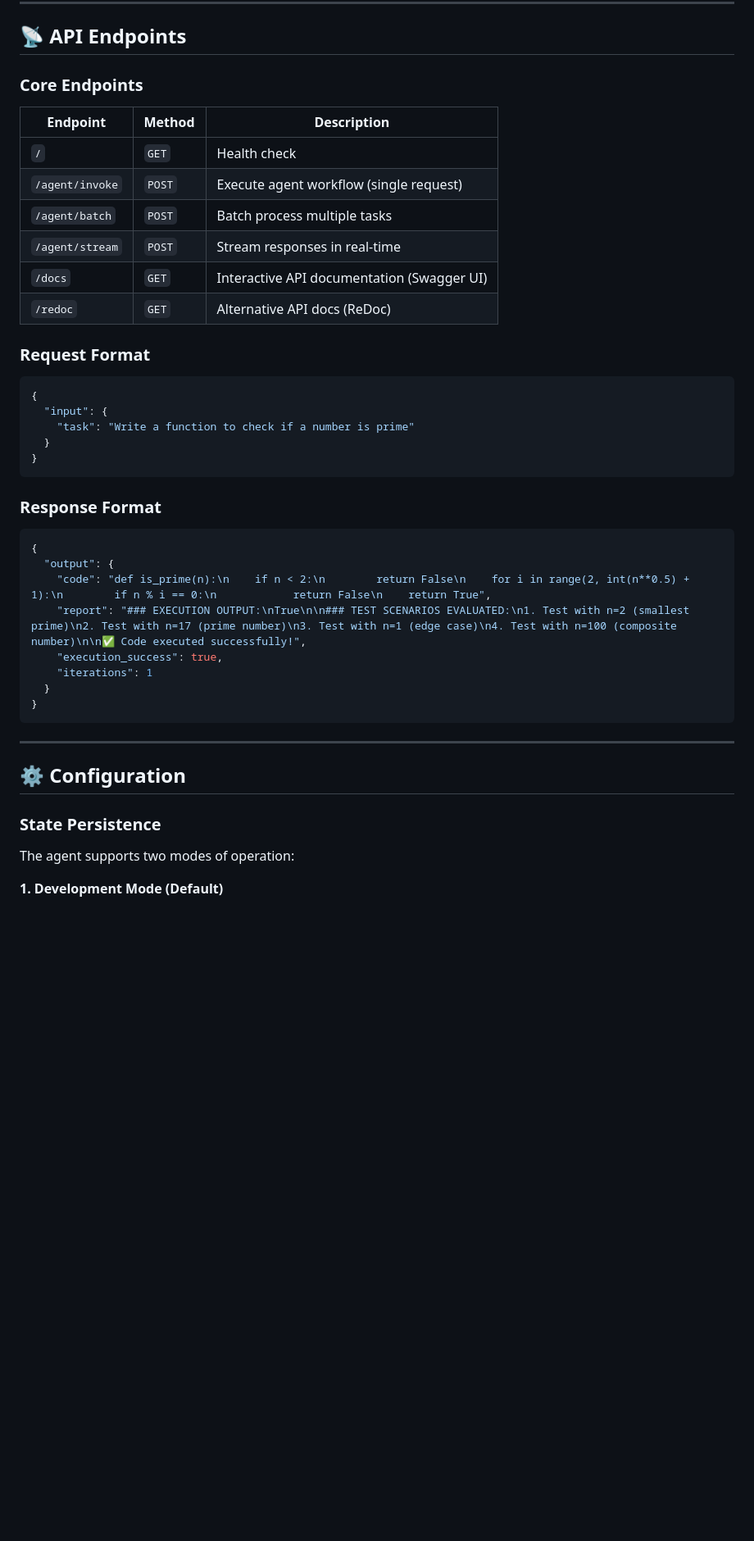
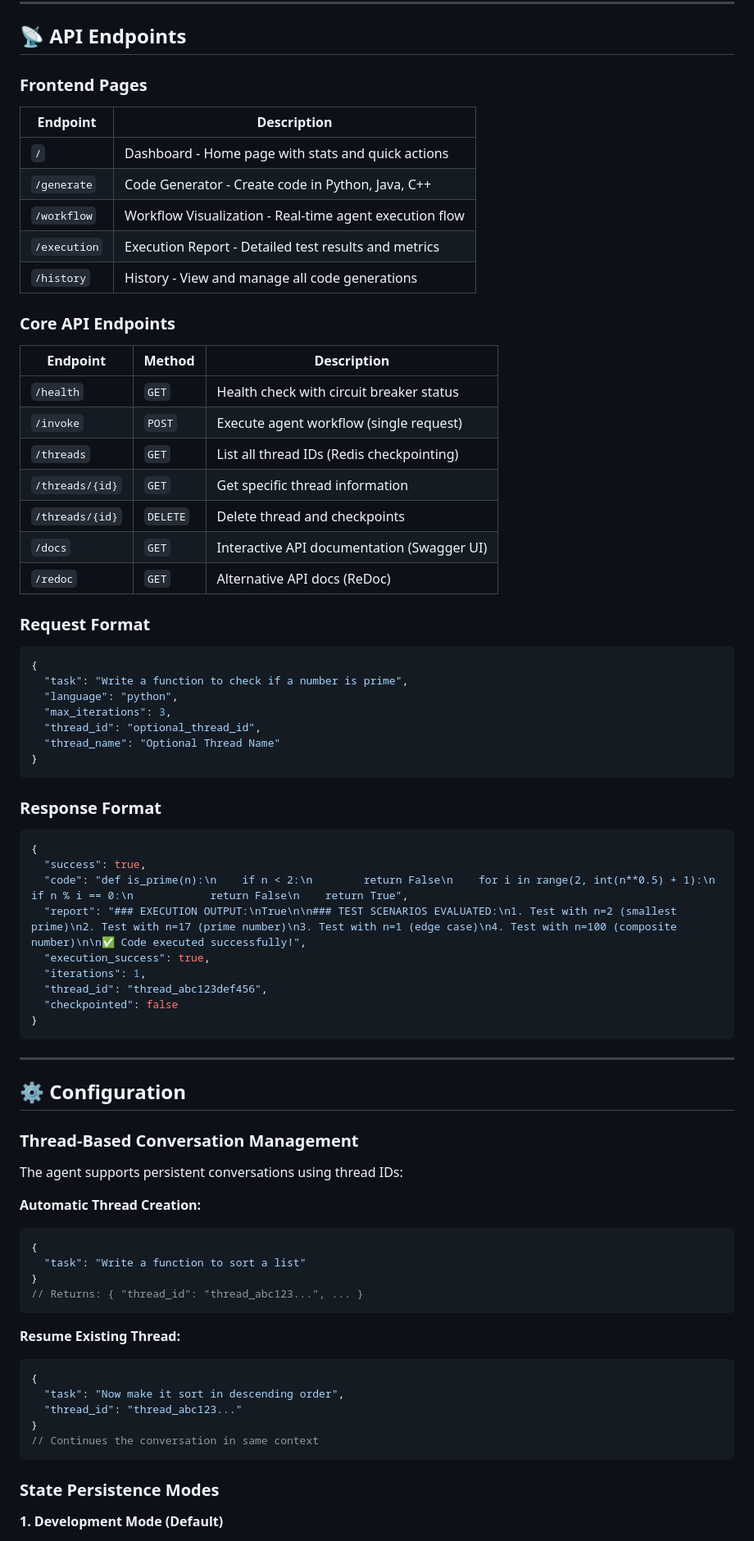
Before and after one commit to Sathvik1533/LangGraph_deployment, a Markdown page: README.md, the part around one of its changes. Shown at 82% size. GitHub-like rendering; blank space fills up the shorter version.

Commit message:
Update README.md: reflect multi-page architecture and new features

````diff
--- a/README.md
+++ b/README.md
@@ -143,14 +169,25 @@ graph LR
 
 ## 📡 API Endpoints
 
-### Core Endpoints
+### Frontend Pages
+
+| Endpoint | Description |
+|----------|-------------|
+| `/` | Dashboard - Home page with stats and quick actions |
+| `/generate` | Code Generator - Create code in Python, Java, C++ |
+| `/workflow` | Workflow Visualization - Real-time agent execution flow |
+| `/execution` | Execution Report - Detailed test results and metrics |
+| `/history` | History - View and manage all code generations |
+
+### Core API Endpoints
 
 | Endpoint | Method | Description |
 |----------|--------|-------------|
-| `/` | `GET` | Health check |
-| `/agent/invoke` | `POST` | Execute agent workflow (single request) |
-| `/agent/batch` | `POST` | Batch process multiple tasks |
-| `/agent/stream` | `POST` | Stream responses in real-time |
+| `/health` | `GET` | Health check with circuit breaker status |
+| `/invoke` | `POST` | Execute agent workflow (single request) |
+| `/threads` | `GET` | List all thread IDs (Redis checkpointing) |
+| `/threads/{id}` | `GET` | Get specific thread information |
+| `/threads/{id}` | `DELETE` | Delete thread and checkpoints |
 | `/docs` | `GET` | Interactive API documentation (Swagger UI) |
 | `/redoc` | `GET` | Alternative API docs (ReDoc) |
 
@@ -158,9 +195,11 @@ graph LR
 
 ```json
 {
-  "input": {
-    "task": "Write a function to check if a number is prime"
-  }
+  "task": "Write a function to check if a number is prime",
+  "language": "python",
+  "max_iterations": 3,
+  "thread_id": "optional_thread_id",
+  "thread_name": "Optional Thread Name"
 }
 ```
 
@@ -168,12 +207,13 @@ graph LR
 
 ```json
 {
-  "output": {
-    "code": "def is_prime(n):\n    if n < 2:\n        return False\n    for i in range(2, int(n**0.5) + 1):\n        if n % i == 0:\n            return False\n    return True",
-    "report": "### EXECUTION OUTPUT:\nTrue\n\n### TEST SCENARIOS EVALUATED:\n1. Test with n=2 (smallest prime)\n2. Test with n=17 (prime number)\n3. Test with n=1 (edge case)\n4. Test with n=100 (composite number)\n\n✅ Code executed successfully!",
-    "execution_success": true,
-    "iterations": 1
-  }
+  "success": true,
+  "code": "def is_prime(n):\n    if n < 2:\n        return False\n    for i in range(2, int(n**0.5) + 1):\n        if n % i == 0:\n            return False\n    return True",
+  "report": "### EXECUTION OUTPUT:\nTrue\n\n### TEST SCENARIOS EVALUATED:\n1. Test with n=2 (smallest prime)\n2. Test with n=17 (prime number)\n3. Test with n=1 (edge case)\n4. Test with n=100 (composite number)\n\n✅ Code executed successfully!",
+  "execution_success": true,
+  "iterations": 1,
+  "thread_id": "thread_abc123def456",
+  "checkpointed": false
 }
 ```
 
@@ -181,8 +221,27 @@ graph LR
 
 ## ⚙️ Configuration
 
-### State Persistence
+### Thread-Based Conversation Management
 
-The agent supports two modes of operation:
+The agent supports persistent conversations using thread IDs:
+
+**Automatic Thread Creation:**
+```json
+{
+  "task": "Write a function to sort a list"
+}
+// Returns: { "thread_id": "thread_abc123...", ... }
+```
+
+**Resume Existing Thread:**
+```json
+{
+  "task": "Now make it sort in descending order",
+  "thread_id": "thread_abc123..."
+}
+// Continues the conversation in same context
+```
+
+### State Persistence Modes
 
 **1. Development Mode (Default)**
````
Also changed, not shown: other parts of README.md (+117 -30 lines).
